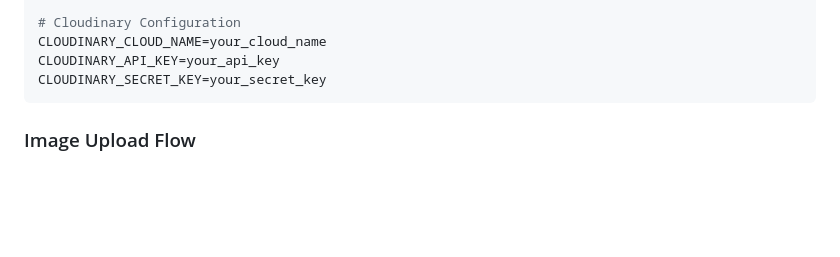
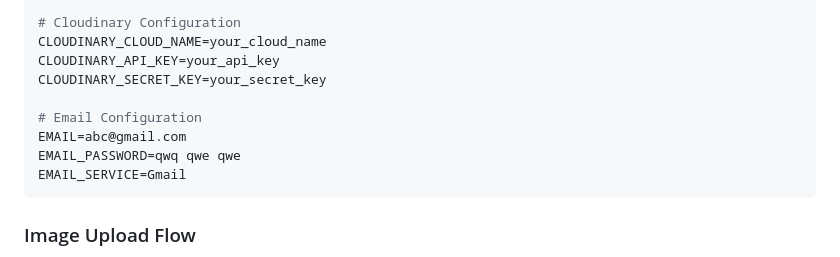
Before and after one commit to Mitan11/playmate, a Markdown page: README.md, the part around the change. GitHub-like rendering; blank space fills up the shorter version.

Commit message:
Add email configuration section to README
Added email configuration details to the README.

````diff
--- a/README.md
+++ b/README.md
@@ -194,6 +194,11 @@ JWT_EXPIRES_IN=7d
 CLOUDINARY_CLOUD_NAME=your_cloud_name
 CLOUDINARY_API_KEY=your_api_key
 CLOUDINARY_SECRET_KEY=your_secret_key
+
+# Email Configuration
+EMAIL=abc@gmail.com
+EMAIL_PASSWORD=qwq qwe qwe
+EMAIL_SERVICE=Gmail
 ```
 
 ### Image Upload Flow
````
